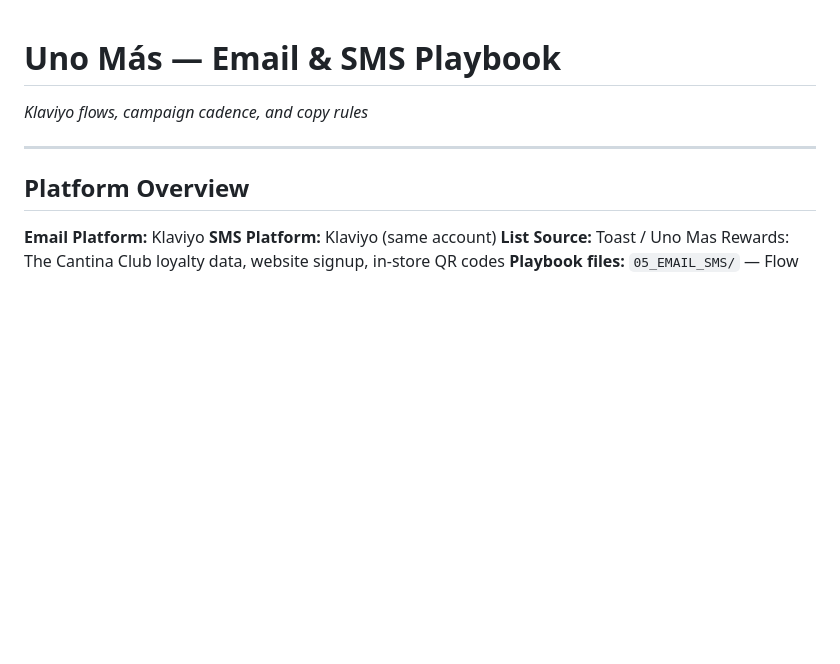
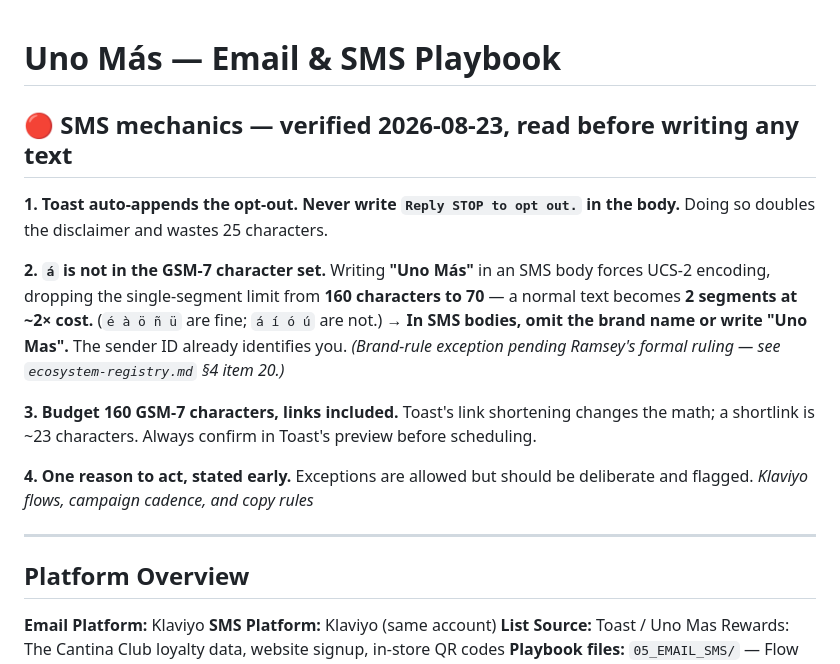
Before and after one commit to Ramsey-SL/uno-mas, a Markdown page: marketing/quick-reference/EMAIL_SMS_PLAYBOOK.md, the part around the change. Drawn GitHub-style; blank space fills up the shorter version.

Commit message:
Finalize week sends: Toast auto-appends opt-out (confirmed)
Confirmed Toast auto-appends the SMS opt-out, so it must never appear in the
body. Rewrote all drafts without it and spent the freed 25 characters on
logistics (the address on Tuesday) rather than padding.

All three sends verified single-segment GSM-7: Tuesday 136/160, Thursday
128/160, Friday 130/160.

Moved the durable SMS mechanics into EMAIL_SMS_PLAYBOOK.md so they apply to
every future text, not just this week: no manual opt-out, the á/GSM-7 trap and
the omit-the-brand-name workaround, the 160-char budget including shortlinks,
and one reason to act stated early.

Added a caution that adding a Resy or menu link invalidates the counts, since
every draft is sized with zero links and a shortlink runs ~23 characters.

Registry item 21 resolved.

Co-Authored-By: Claude Opus 5 (1M context) <noreply@anthropic.com>

```diff
--- a/marketing/quick-reference/EMAIL_SMS_PLAYBOOK.md
+++ b/marketing/quick-reference/EMAIL_SMS_PLAYBOOK.md
@@ -1,4 +1,20 @@
 # Uno Más — Email & SMS Playbook
+
+## 🔴 SMS mechanics — verified 2026-08-23, read before writing any text
+
+**1. Toast auto-appends the opt-out.** **Never write `Reply STOP to opt out.` in the body.** Doing so
+doubles the disclaimer and wastes 25 characters.
+
+**2. `á` is not in the GSM-7 character set.** Writing **"Uno Más"** in an SMS body forces UCS-2
+encoding, dropping the single-segment limit from **160 characters to 70** — a normal text becomes
+**2 segments at ~2× cost.** (`é à ö ñ ü` are fine; `á í ó ú` are not.)
+**→ In SMS bodies, omit the brand name or write "Uno Mas".** The sender ID already identifies you.
+*(Brand-rule exception pending Ramsey's formal ruling — see `ecosystem-registry.md` §4 item 20.)*
+
+**3. Budget 160 GSM-7 characters, links included.** Toast's link shortening changes the math; a
+shortlink is ~23 characters. Always confirm in Toast's preview before scheduling.
+
+**4. One reason to act, stated early.** Exceptions are allowed but should be deliberate and flagged.
 *Klaviyo flows, campaign cadence, and copy rules*
 
 ---
```
Also changed, not shown: marketing/ecosystem-registry.md (+1 -1 lines), 1 other file.
